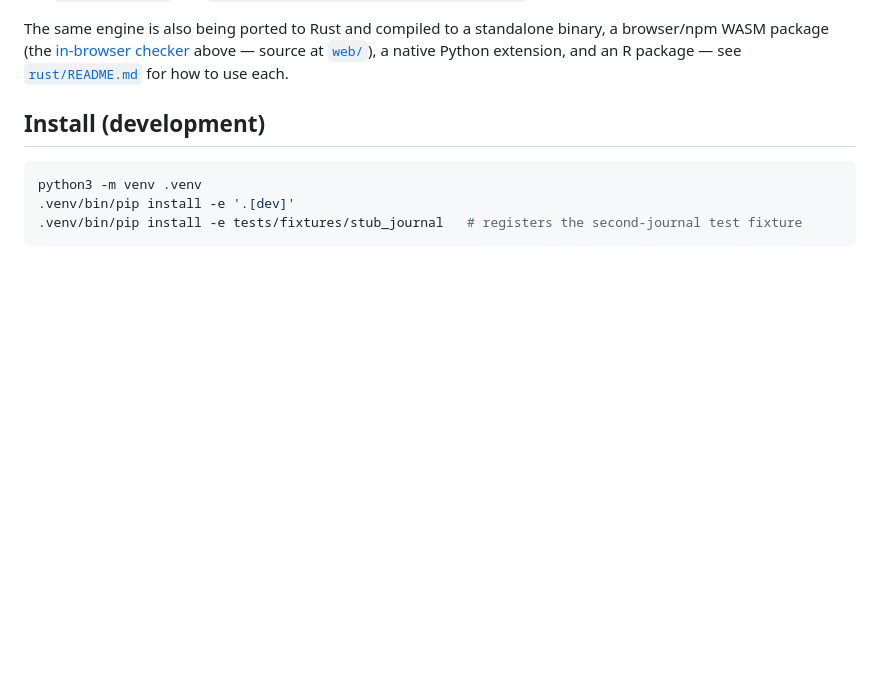
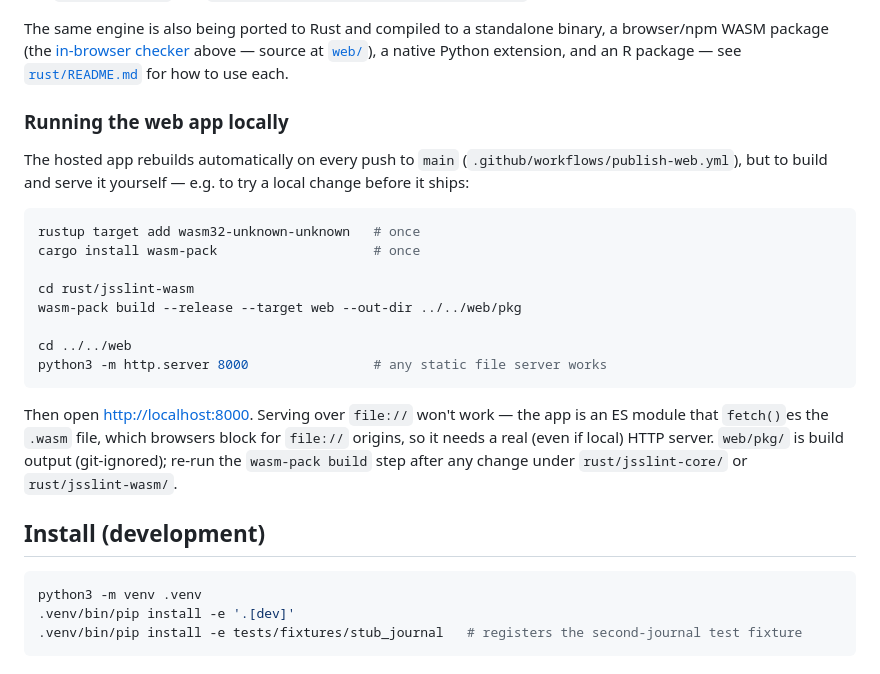
Before and after one commit to kollerma/jss-style-checker, a Markdown page: README.md, the part around the change. Rendered like a GitHub page; blank space fills up the shorter version.

Commit message:
docs(readme): add local build/run instructions for the web app
Covers wasm-pack build --target web (matches what
publish-web.yml does in CI) + serving over a real HTTP server
(file:// won't work — the app fetch()es the .wasm file, which
browsers block for file:// origins). Verified the exact commands as
written: build succeeds, and every resource (index.html, app.js,
pkg/jsslint_wasm.js, pkg/jsslint_wasm_bg.wasm) resolves over a local
python3 -m http.server.

Co-Authored-By: Claude Sonnet 5 <noreply@anthropic.com>
Claude-Session: https://claude.ai/code/session_01QdgVQfiYLPhykw3dyuHbwa

````diff
--- a/README.md
+++ b/README.md
@@ -31,6 +31,29 @@ The same engine is also being ported to Rust and compiled to a standalone
 binary, a browser/npm WASM package (the [in-browser checker](https://kollerma.github.io/jss-style-checker/)
 above — source at [`web/`](web/)), a native Python extension, and an R
 package — see [`rust/README.md`](rust/README.md) for how to use each.
+
+### Running the web app locally
+
+The hosted app rebuilds automatically on every push to `main`
+(`.github/workflows/publish-web.yml`), but to build and serve it yourself —
+e.g. to try a local change before it ships:
+
+```sh
+rustup target add wasm32-unknown-unknown   # once
+cargo install wasm-pack                    # once
+
+cd rust/jsslint-wasm
+wasm-pack build --release --target web --out-dir ../../web/pkg
+
+cd ../../web
+python3 -m http.server 8000                # any static file server works
+```
+
+Then open <http://localhost:8000>. Serving over `file://` won't work — the
+app is an ES module that `fetch()`es the `.wasm` file, which browsers block
+for `file://` origins, so it needs a real (even if local) HTTP server.
+`web/pkg/` is build output (git-ignored); re-run the `wasm-pack build` step
+after any change under `rust/jsslint-core/` or `rust/jsslint-wasm/`.
 
 ## Install (development)
 
````
